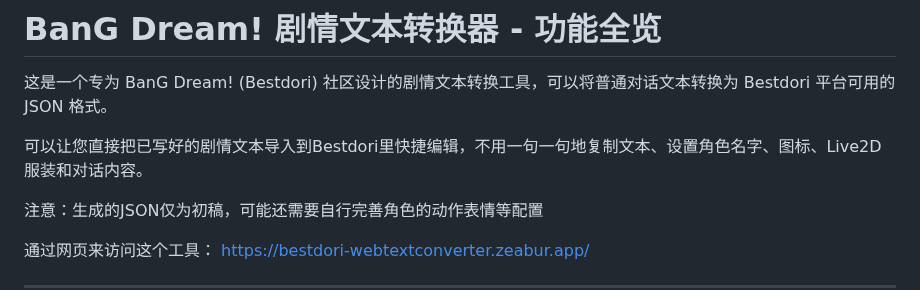
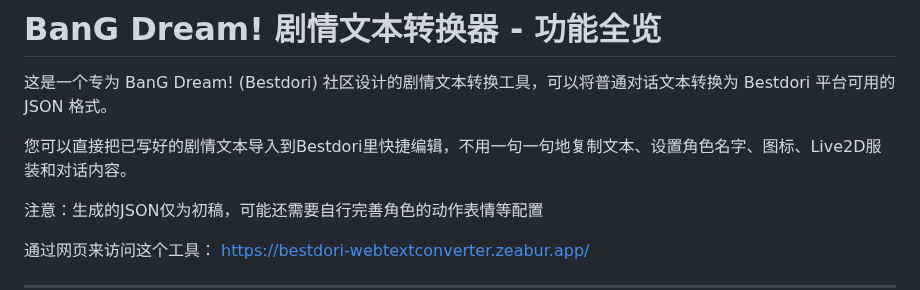
Before and after one commit to Yulinanami/Bestdori_WebTextConverter, a Markdown page: README.md, the part around the change. Drawn GitHub-style.

```diff
--- a/README.md
+++ b/README.md
@@ -2,7 +2,7 @@
 
 这是一个专为 BanG Dream! (Bestdori) 社区设计的剧情文本转换工具，可以将普通对话文本转换为 Bestdori 平台可用的 JSON 格式。
 
-可以让您直接把已写好的剧情文本导入到Bestdori里快捷编辑，不用一句一句地复制文本、设置角色名字、图标、Live2D服装和对话内容。
+您可以直接把已写好的剧情文本导入到Bestdori里快捷编辑，不用一句一句地复制文本、设置角色名字、图标、Live2D服装和对话内容。
 
 注意：生成的JSON仅为初稿，可能还需要自行完善角色的动作表情等配置
 
```
